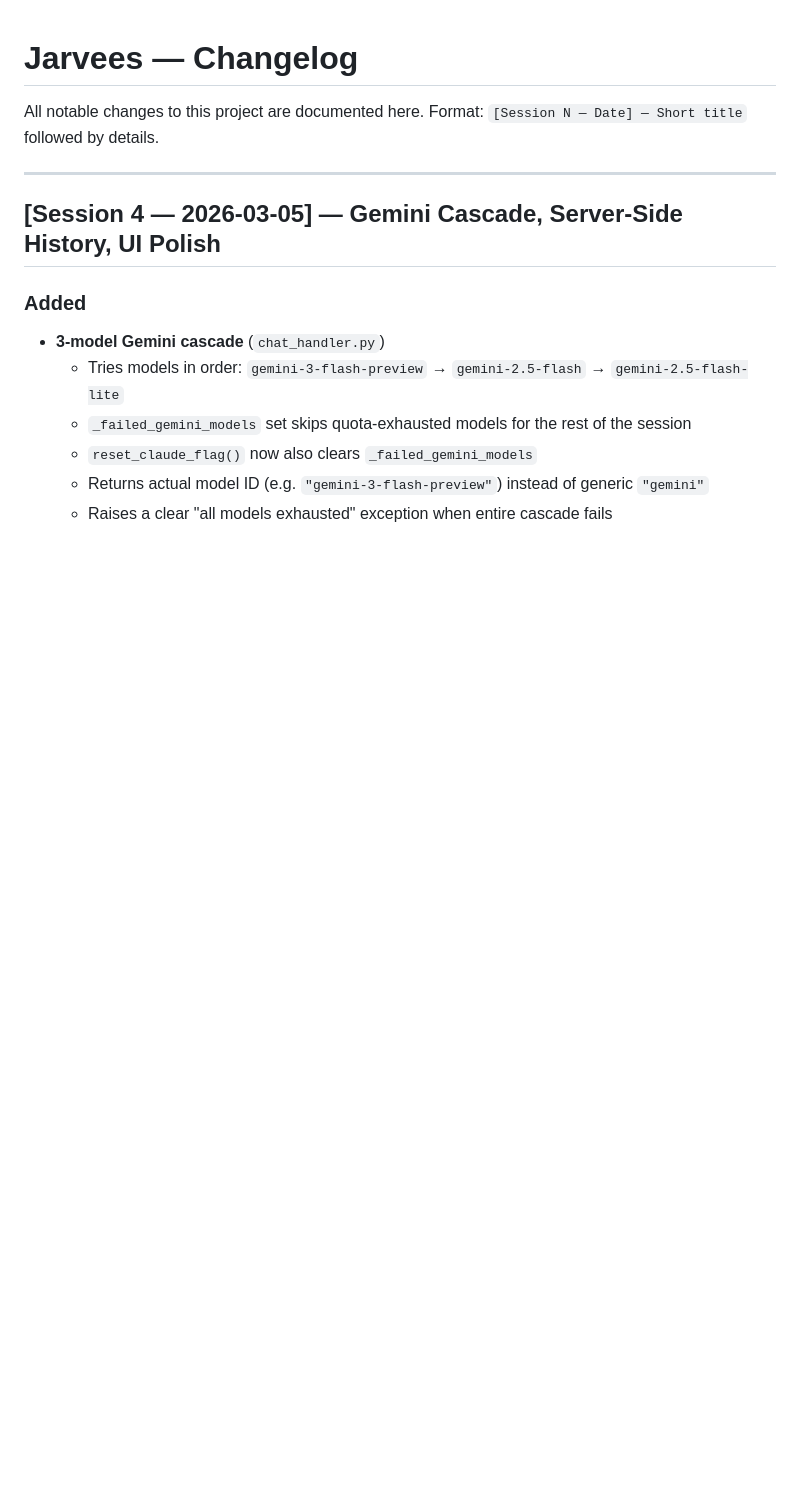
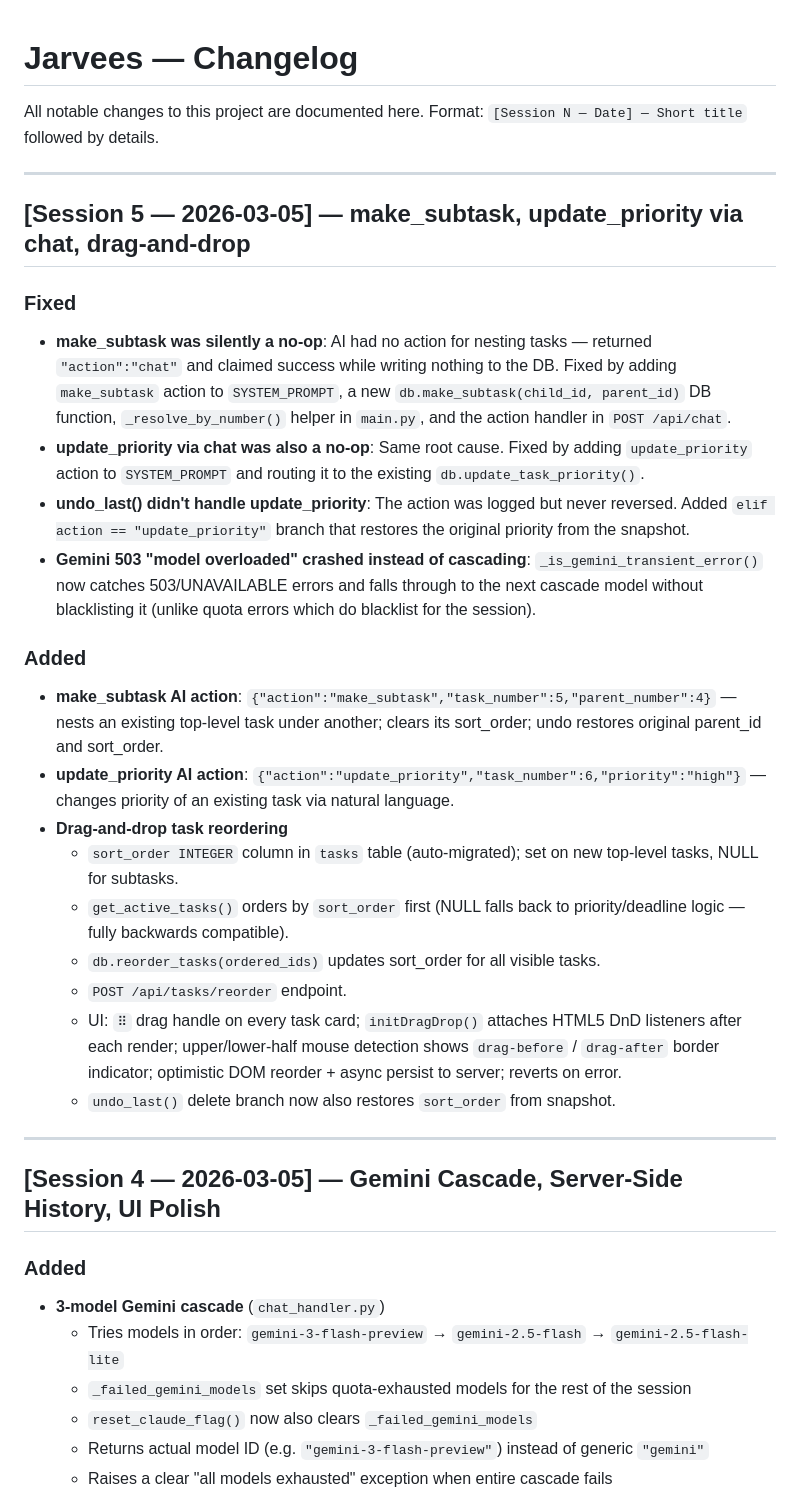
Before and after one commit to utsavbansal93/jarvees-bh-ai, a Markdown page: CHANGELOG.md, the part around the change. Rendered like a GitHub page; blank space fills up the shorter version.

Commit message:
docs: update CHANGELOG and CLAUDE.md for Session 5
Co-Authored-By: Claude Sonnet 4.6 <noreply@anthropic.com>

```diff
--- a/CHANGELOG.md
+++ b/CHANGELOG.md
@@ -2,6 +2,27 @@
 
 All notable changes to this project are documented here.
 Format: `[Session N — Date] — Short title` followed by details.
+
+---
+
+## [Session 5 — 2026-03-05] — make_subtask, update_priority via chat, drag-and-drop
+
+### Fixed
+- **make_subtask was silently a no-op**: AI had no action for nesting tasks — returned `"action":"chat"` and claimed success while writing nothing to the DB. Fixed by adding `make_subtask` action to `SYSTEM_PROMPT`, a new `db.make_subtask(child_id, parent_id)` DB function, `_resolve_by_number()` helper in `main.py`, and the action handler in `POST /api/chat`.
+- **update_priority via chat was also a no-op**: Same root cause. Fixed by adding `update_priority` action to `SYSTEM_PROMPT` and routing it to the existing `db.update_task_priority()`.
+- **undo_last() didn't handle update_priority**: The action was logged but never reversed. Added `elif action == "update_priority"` branch that restores the original priority from the snapshot.
+- **Gemini 503 "model overloaded" crashed instead of cascading**: `_is_gemini_transient_error()` now catches 503/UNAVAILABLE errors and falls through to the next cascade model without blacklisting it (unlike quota errors which do blacklist for the session).
+
+### Added
+- **make_subtask AI action**: `{"action":"make_subtask","task_number":5,"parent_number":4}` — nests an existing top-level task under another; clears its sort_order; undo restores original parent_id and sort_order.
+- **update_priority AI action**: `{"action":"update_priority","task_number":6,"priority":"high"}` — changes priority of an existing task via natural language.
+- **Drag-and-drop task reordering**
+  - `sort_order INTEGER` column in `tasks` table (auto-migrated); set on new top-level tasks, NULL for subtasks.
+  - `get_active_tasks()` orders by `sort_order` first (NULL falls back to priority/deadline logic — fully backwards compatible).
+  - `db.reorder_tasks(ordered_ids)` updates sort_order for all visible tasks.
+  - `POST /api/tasks/reorder` endpoint.
+  - UI: `⠿` drag handle on every task card; `initDragDrop()` attaches HTML5 DnD listeners after each render; upper/lower-half mouse detection shows `drag-before` / `drag-after` border indicator; optimistic DOM reorder + async persist to server; reverts on error.
+  - `undo_last()` delete branch now also restores `sort_order` from snapshot.
 
 ---
 
```
Also changed, not shown: CLAUDE.md (+33 -6 lines).
